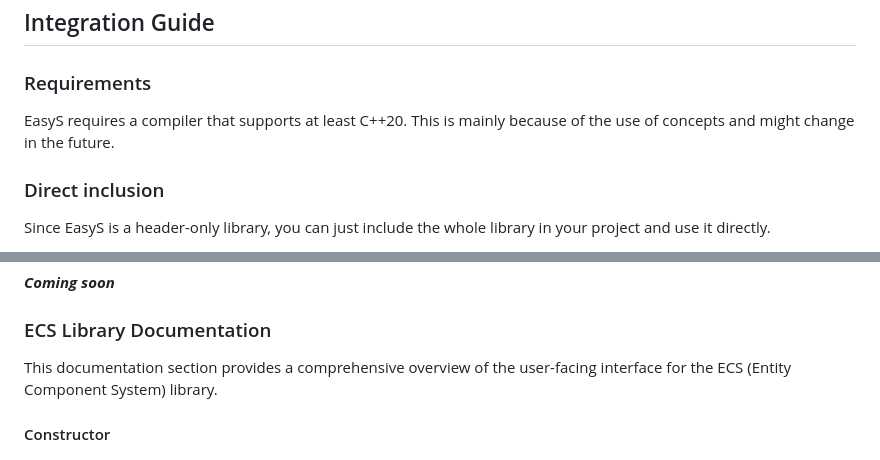
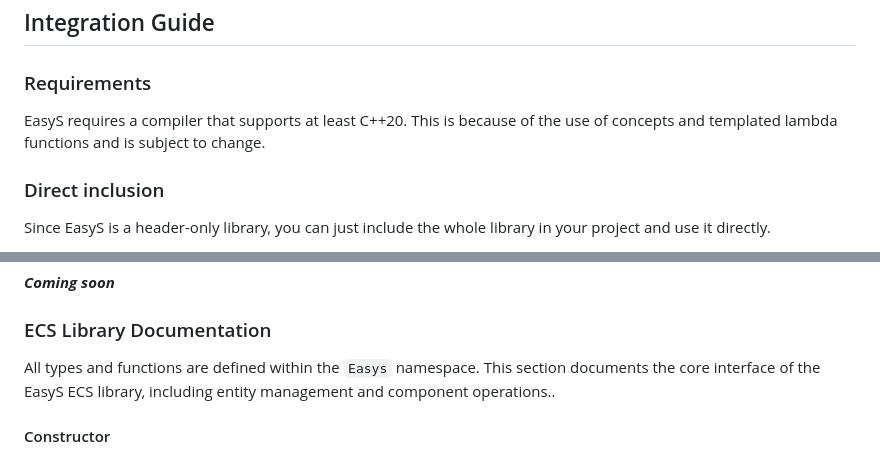
Before and after one commit to raphaelmayer/easys, a Markdown page: README.md, 2 parts joined by grey strips. Rendered like a GitHub page.

```diff
--- a/README.md
+++ b/README.md
@@ -56,7 +59,7 @@
 
 ### Requirements
 
-EasyS requires a compiler that supports at least C++20. This is mainly because of the use of concepts and might change in the future.
+EasyS requires a compiler that supports at least C++20. This is because of the use of concepts and templated lambda functions and is subject to change.
 
 ### Direct inclusion
 
@@ -127,7 +130,7 @@ target_link_libraries(your_target_name PRIVATE easys)
 
 ### ECS Library Documentation
 
-This documentation section provides a comprehensive overview of the user-facing interface for the ECS (Entity Component System) library.
+All types and functions are defined within the `Easys` namespace. This section documents the core interface of the EasyS ECS library, including entity management and component operations..
 
 #### Constructor
 
```
Also changed, not shown: other parts of README.md (+21 -16 lines).
